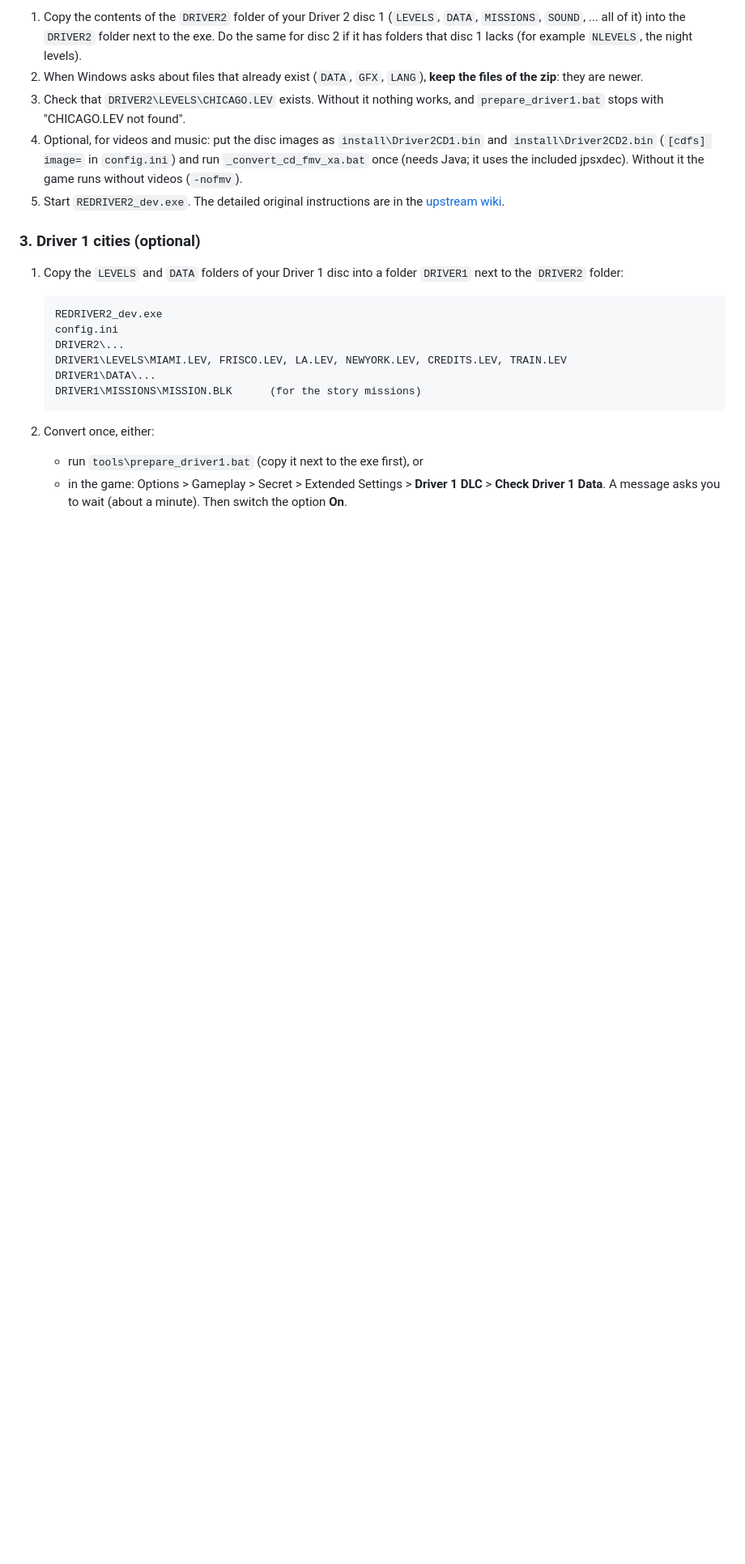
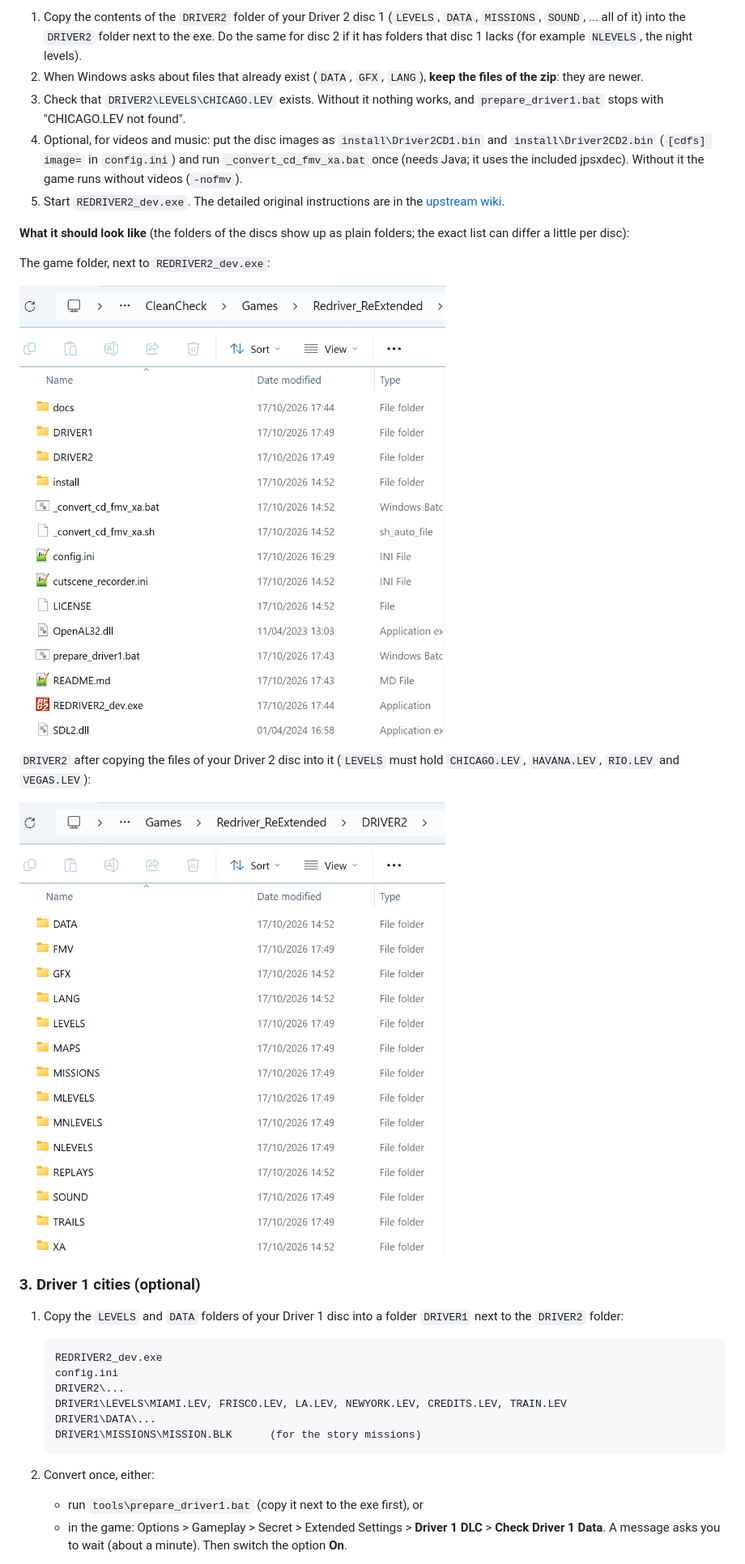
Before and after one commit to E75/Redriver_ReExtended, a Markdown page: README.md, the part around one of its changes. Shown at 81% size. Rendered like a GitHub page; pictures changed too: docs/images/setup_1_game_folder.png (added), docs/images/setup_2_driver2.png (added); blank space fills up the shorter version.

Commit message:
README: Explorer screenshots of the expected Driver 2 and Driver 1 folders

```diff
--- a/README.md
+++ b/README.md
@@ -71,6 +71,16 @@ The game needs the files of your own Driver 2 discs **extracted on disk**, not o
 4. Optional, for videos and music: put the disc images as `install\Driver2CD1.bin` and `install\Driver2CD2.bin` (`[cdfs] image=` in `config.ini`) and run `_convert_cd_fmv_xa.bat` once (needs Java; it uses the included jpsxdec). Without it the game runs without videos (`-nofmv`).
 5. Start `REDRIVER2_dev.exe`. The detailed original instructions are in the [upstream wiki](https://github.com/OpenDriver2/REDRIVER2/wiki/Installation-instructions).
 
+**What it should look like** (the folders of the discs show up as plain folders; the exact list can differ a little per disc):
+
+The game folder, next to `REDRIVER2_dev.exe`:
+
+![Game folder](docs/images/setup_1_game_folder.png)
+
+`DRIVER2` after copying the files of your Driver 2 disc into it (`LEVELS` must hold `CHICAGO.LEV`, `HAVANA.LEV`, `RIO.LEV` and `VEGAS.LEV`):
+
+![DRIVER2 folder](docs/images/setup_2_driver2.png)
+
 ### 3. Driver 1 cities (optional)
 
 1. Copy the `LEVELS` and `DATA` folders of your Driver 1 disc into a folder `DRIVER1` next to the `DRIVER2` folder:
```
Also changed, not shown: other parts of README.md (+6 -0 lines), docs/images/setup_3_driver1.png (added), docs/images/setup_4_driver1_levels.png (added).
